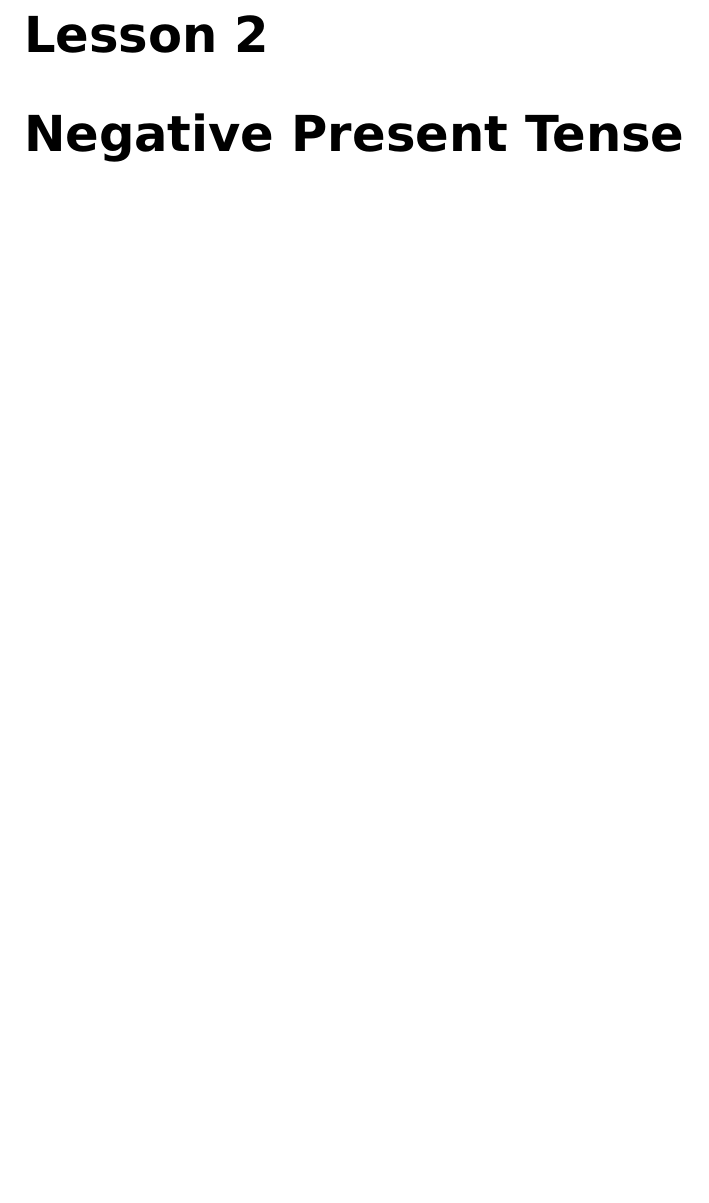
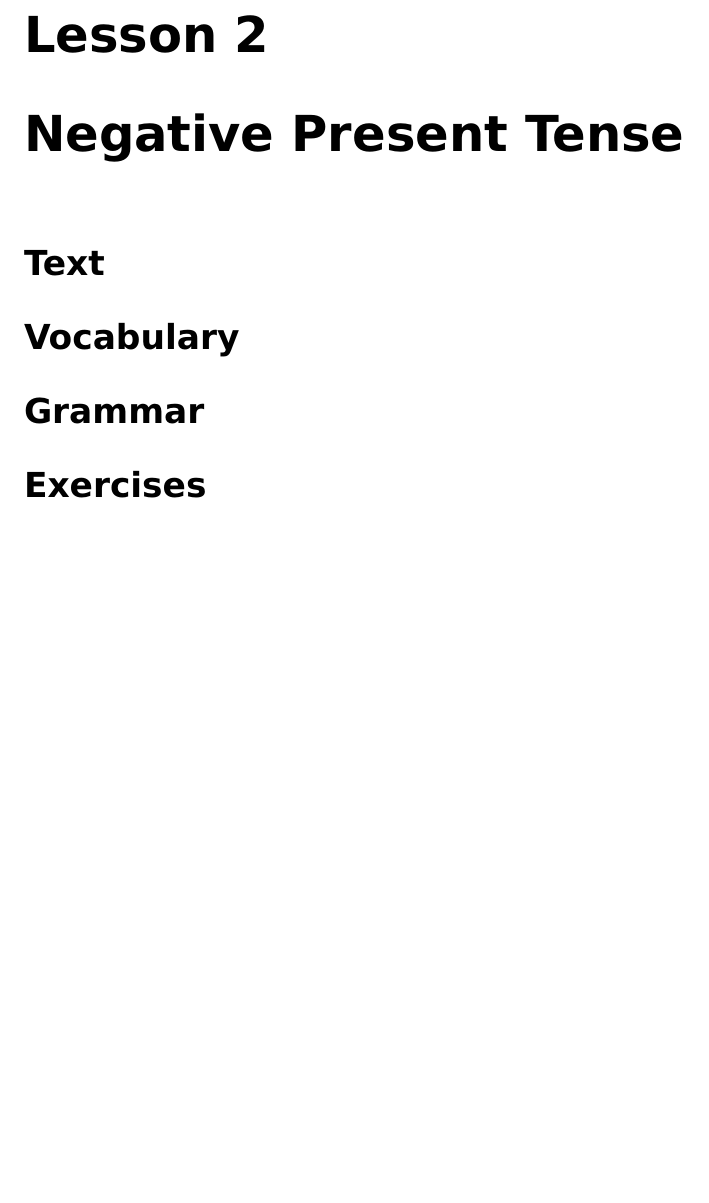
Before and after one commit to sunquan8094/lekh-dothraki-pdf, a LaTeX thesis (document.tex, which reads lesson02.tex): part of page 9 of 10, cut so that both start at the same text, the shorter picture padded with empty space. Compiled offline with pdfLaTeX.

Commit message:
Starting point for Lesson 02

```diff
--- a/lesson02.tex
+++ b/lesson02.tex
@@ -1 +1,5 @@
 \chapter{Negative Present Tense}
+\section*{Text}
+\section*{Vocabulary}
+\section*{Grammar}
+\section*{Exercises}
```
